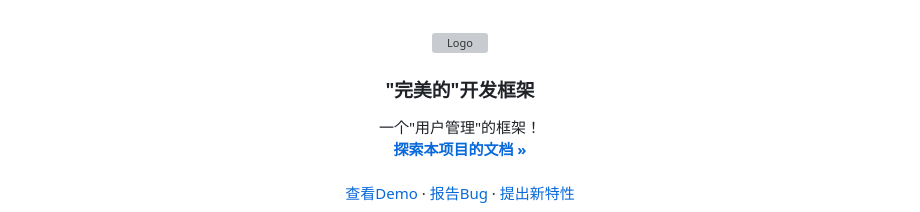
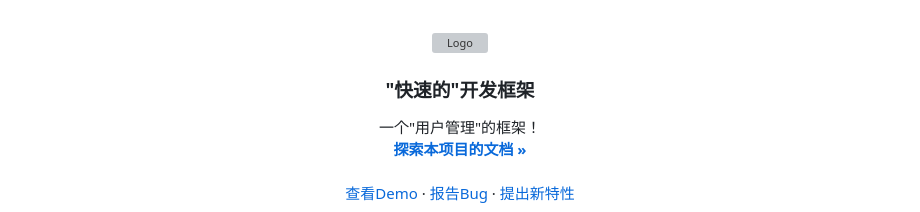
Before and after one commit to zcxads666/userCenter, a Markdown page: README.md, the part around the change. GitHub-like rendering; grey boxes are pictures that could not be loaded.

```diff
--- a/README.md
+++ b/README.md
@@ -21,7 +21,7 @@ ProjectName and Description
     <img src="https://img2.imgtp.com/2024/05/10/6oTSy5D8.jpg" alt="Logo" width="160" height="160">
   </a>
 
-  <h3 align="center">"完美的"开发框架</h3>
+  <h3 align="center">"快速的"开发框架</h3>
   <p align="center">
     一个"用户管理"的框架！
     <br />
```
